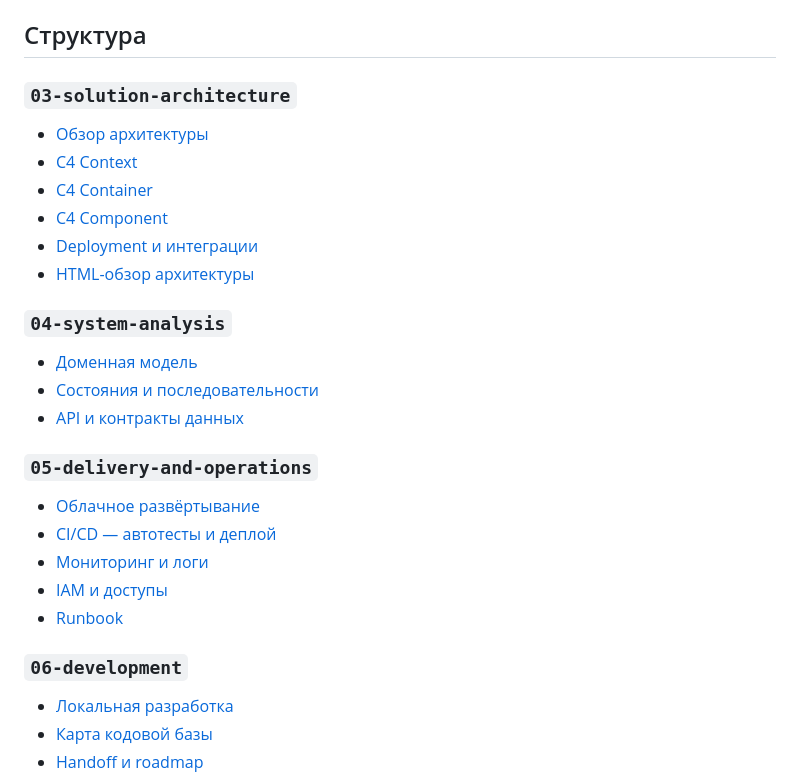
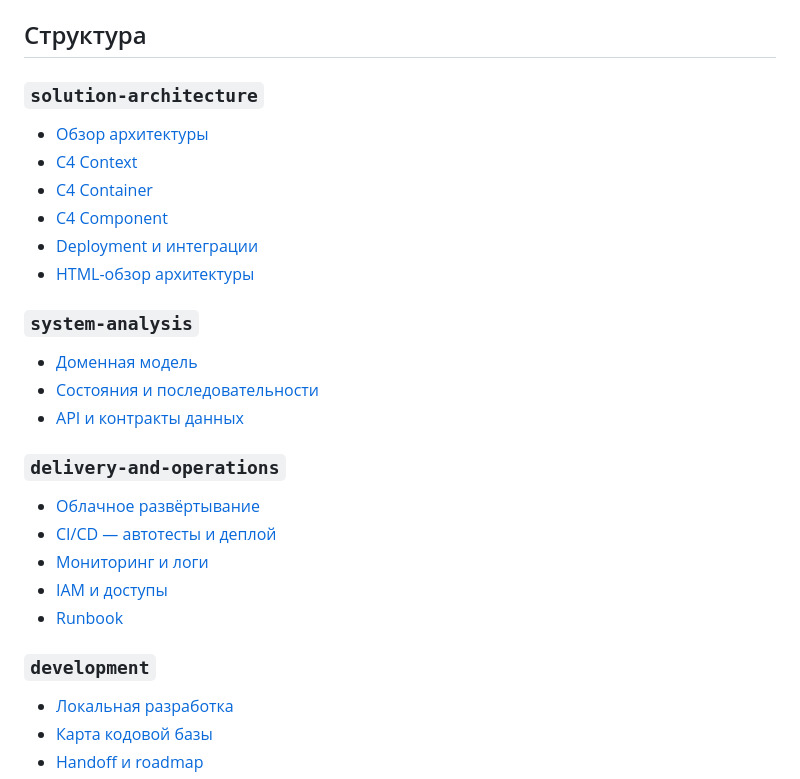
Before and after one commit to Gumbatali/YaSpeech-Public, a Markdown page: docs/project-handbook/README.md, the part around the change. Drawn GitHub-style.

```diff
--- a/docs/project-handbook/README.md
+++ b/docs/project-handbook/README.md
@@ -31,7 +31,7 @@
 
 ## Структура
 
-### `03-solution-architecture`
+### `solution-architecture`
 
 - [Обзор архитектуры](./03-solution-architecture/architecture-overview.md)
 - [C4 Context](./03-solution-architecture/c4-context.md)
@@ -40,13 +40,13 @@
 - [Deployment и интеграции](./03-solution-architecture/deployment-and-integrations.md)
 - [HTML-обзор архитектуры](./03-solution-architecture/architecture-overview.html)
 
-### `04-system-analysis`
+### `system-analysis`
 
 - [Доменная модель](./04-system-analysis/domain-model.md)
 - [Состояния и последовательности](./04-system-analysis/state-and-sequence.md)
 - [API и контракты данных](./04-system-analysis/api-and-data-contracts.md)
 
-### `05-delivery-and-operations`
+### `delivery-and-operations`
 
 - [Облачное развёртывание](./05-delivery-and-operations/cloud-deployment.md)
 - [CI/CD — автотесты и деплой](./05-delivery-and-operations/ci-cd.md)
@@ -54,7 +54,7 @@
 - [IAM и доступы](./05-delivery-and-operations/iam-and-access.md)
 - [Runbook](./05-delivery-and-operations/runbook.md)
 
-### `06-development`
+### `development`
 
 - [Локальная разработка](./06-development/local-setup.md)
 - [Карта кодовой базы](./06-development/codebase-map.md)
```
